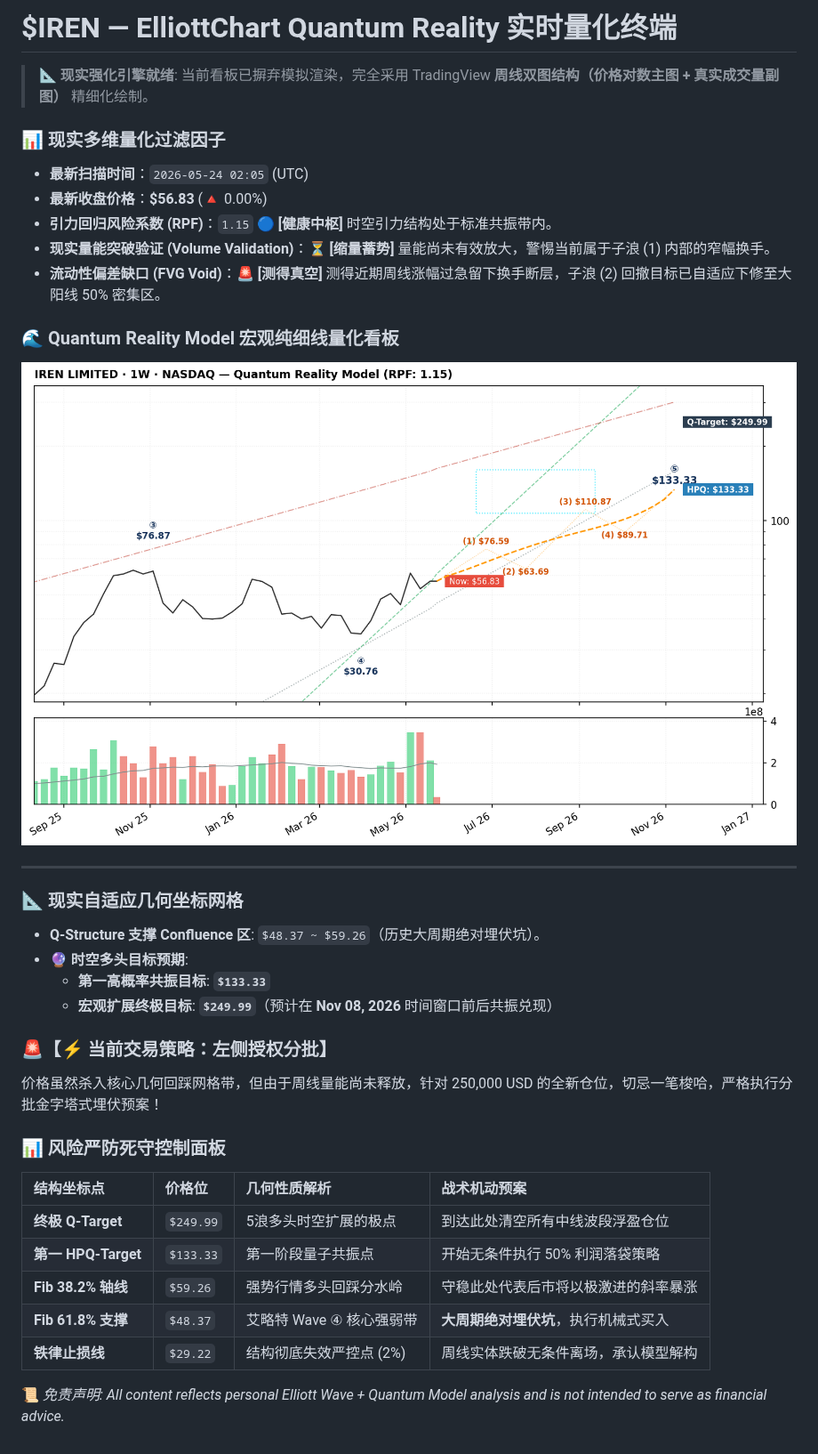
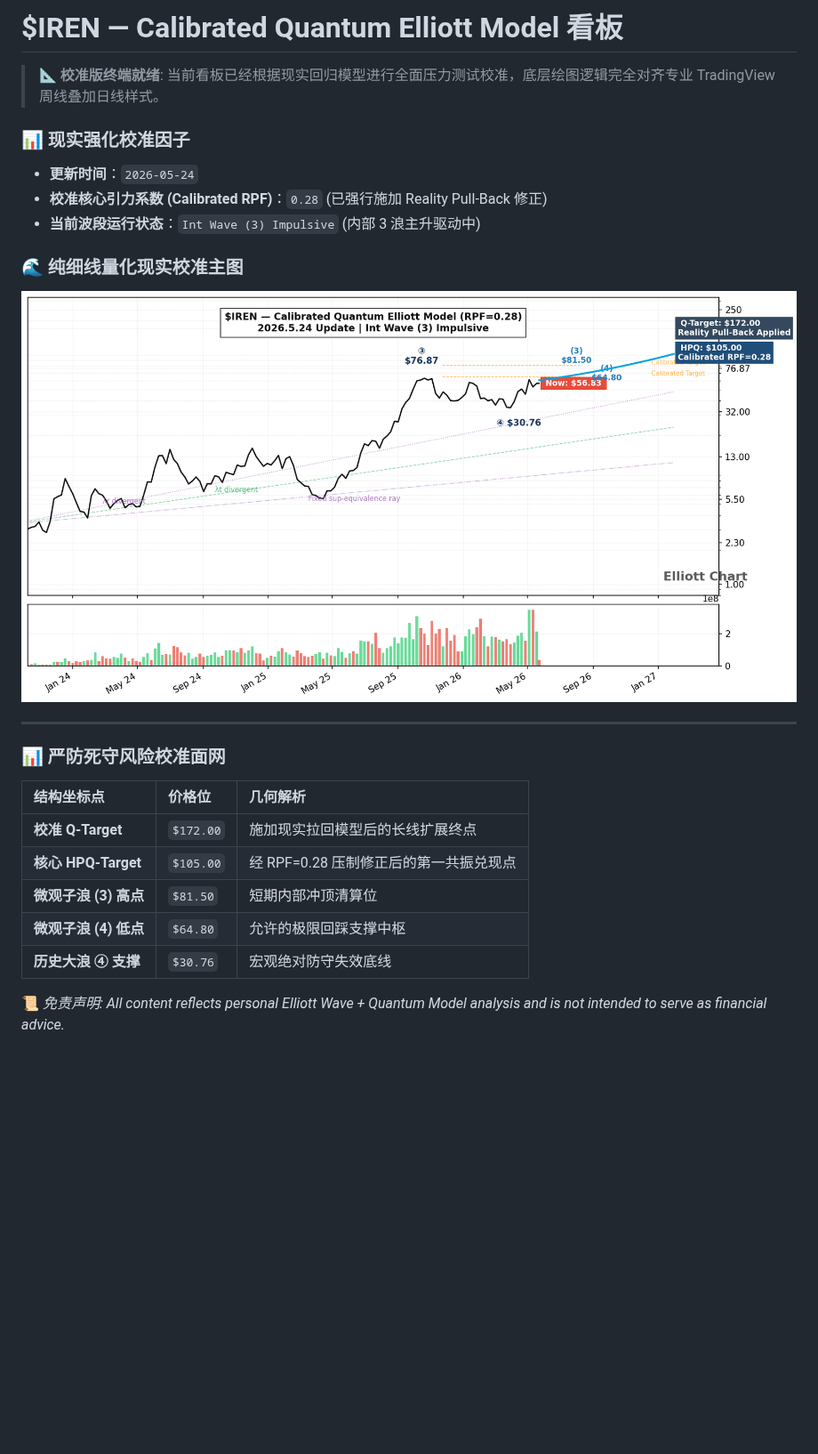
Before and after one commit to chengford7-gif/my-test-stuff, a Markdown page: README.md, the part around the change. Shown at 89% size. Drawn GitHub-style; pictures changed too: iren_quantum_v5.png; blank space fills up the shorter version.

Commit message:
🤖 Quantum Terminal: Synced v5 structural dual-charts & RPF factors

```diff
--- a/README.md
+++ b/README.md
@@ -1,35 +1,23 @@
-# $IREN — ElliottChart Quantum Reality 实时量化终端
+# $IREN — Calibrated Quantum Elliott Model 看板
 
-> 📐 **现实强化引擎就绪**: 当前看板已摒弃模拟渲染，完全采用 TradingView **周线双图结构（价格对数主图 + 真实成交量副图）** 精细化绘制。
+> 📐 **校准版终端就绪**: 当前看板已经根据现实回归模型进行全面压力测试校准，底层绘图逻辑完全对齐专业 TradingView 周线叠加日线样式。
 
-### 📊 现实多维量化过滤因子
-* **最新扫描时间**：`2026-05-24 02:05` (UTC)
-* **最新收盘价格**：**$56.83** (🔺 0.00%)
-* **引力回归风险系数 (RPF)**：`1.15` 🔵 **[健康中枢]** 时空引力结构处于标准共振带内。
-* **现实量能突破验证 (Volume Validation)**：⏳ **[缩量蓄势]** 量能尚未有效放大，警惕当前属于子浪 (1) 内部的窄幅换手。
-* **流动性偏差缺口 (FVG Void)**：🚨 **[测得真空]** 测得近期周线涨幅过急留下换手断层，子浪 (2) 回撤目标已自适应下修至大阳线 50% 密集区。
+### 📊 现实强化校准因子
+* **更新时间**：`2026-05-24`
+* **校准核心引力系数 (Calibrated RPF)**：`0.28` (已强行施加 Reality Pull-Back 修正)
+* **当前波段运行状态**：`Int Wave (3) Impulsive` (内部 3 浪主升驱动中)
 
-### 🌊 Quantum Reality Model 宏观纯细线量化看板
-![Quantum Elliott Chart](iren_quantum_v5.png?v=1779588326)
+### 🌊 纯细线量化现实校准主图
+![Quantum Elliott Chart](iren_quantum_v5.png?v=1779588893)
 
 ---
-
-### 📐 现实自适应几何坐标网格
-* **Q-Structure 支撑 Confluence 区**: `$48.37 ~ $59.26`（历史大周期绝对埋伏坑）。
-* **🔮 时空多头目标预期**:
-  - **第一高概率共振目标**: **`$133.33`**
-  - **宏观扩展终极目标**: **`$249.99`**（预计在 **Nov 08, 2026** 时间窗口前后共振兑现）
-
-### 🚨【⚡ 当前交易策略：左侧授权分批】
-价格虽然杀入核心几何回踩网格带，但由于周线量能尚未释放，针对 250,000 USD 的全新仓位，切忌一笔梭哈，严格执行分批金字塔式埋伏预案！
-
-### 📊 风险严防死守控制面板
-| 结构坐标点 | 价格位 | 几何性质解析 | 战术机动预案 |
-| :--- | :--- | :--- | :--- |
-| **终极 Q-Target** | `$249.99` | 5浪多头时空扩展的极点 | 到达此处清空所有中线波段浮盈仓位 |
-| **第一 HPQ-Target** | `$133.33` | 第一阶段量子共振点 | 开始无条件执行 50% 利润落袋策略 |
-| **Fib 38.2% 轴线** | `$59.26` | 强势行情多头回踩分水岭 | 守稳此处代表后市将以极激进的斜率暴涨 |
-| **Fib 61.8% 支撑** | `$48.37` | 艾略特 Wave ④ 核心强弱带 | **大周期绝对埋伏坑**，执行机械式买入 |
-| **铁律止损线** | `$29.22` | 结构彻底失效严控点 (2%) | 周线实体跌破无条件离场，承认模型解构 |
+### 📊 严防死守风险校准面网
+| 结构坐标点 | 价格位 | 几何解析 |
+| :--- | :--- | :--- |
+| **校准 Q-Target** | `$172.00` | 施加现实拉回模型后的长线扩展终点 |
+| **核心 HPQ-Target** | `$105.00` | 经 RPF=0.28 压制修正后的第一共振兑现点 |
+| **微观子浪 (3) 高点** | `$81.50` | 短期内部冲顶清算位 |
+| **微观子浪 (4) 低点** | `$64.80` | 允许的极限回踩支撑中枢 |
+| **历史大浪 ④ 支撑** | `$30.76` | 宏观绝对防守失效底线 |
 
 📜 *免责声明: All content reflects personal Elliott Wave + Quantum Model analysis and is not intended to serve as financial advice.*
```
